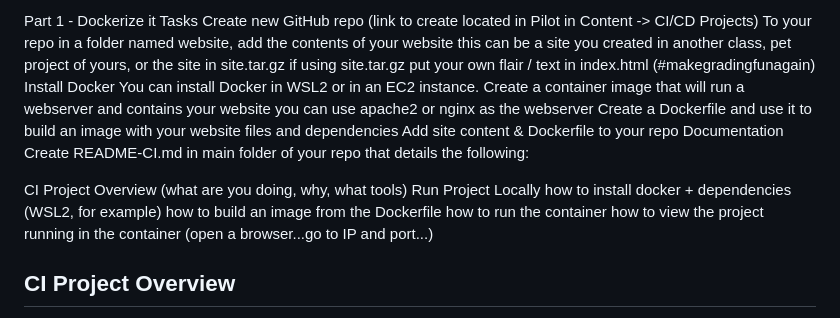
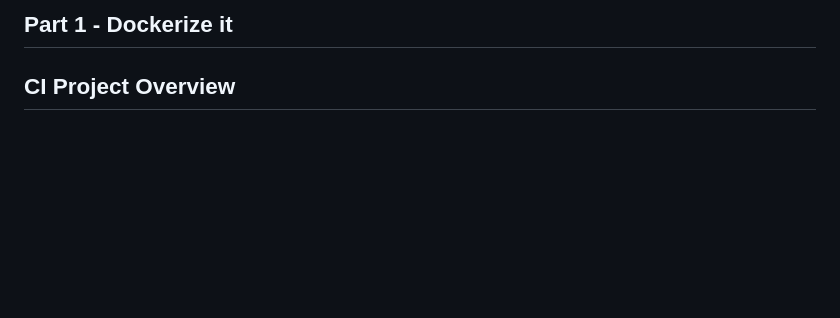
Before and after one commit to WSU-kduncan/s24cicd-MishkaFloof, a Markdown page: README-CI.md, the part around the change. GitHub-like rendering; blank space fills up the shorter version.

```diff
--- a/README-CI.md
+++ b/README-CI.md
@@ -1,28 +1,4 @@
-Part 1 - Dockerize it
-Tasks
-Create new GitHub repo (link to create located in Pilot in Content -> CI/CD Projects)
-To your repo in a folder named website, add the contents of your website
-this can be a site you created in another class, pet project of yours, or the site in site.tar.gz
-if using site.tar.gz put your own flair / text in index.html (#makegradingfunagain)
-Install Docker
-You can install Docker in WSL2 or in an EC2 instance.
-Create a container image that will run a webserver and contains your website
-you can use apache2 or nginx as the webserver
-Create a Dockerfile and use it to build an image with your website files and dependencies
-Add site content & Dockerfile to your repo
-Documentation
-Create README-CI.md in main folder of your repo that details the following:
-
-CI Project Overview
-(what are you doing, why, what tools)
-Run Project Locally
-how to install docker + dependencies (WSL2, for example)
-how to build an image from the Dockerfile
-how to run the container
-how to view the project running in the container (open a browser...go to IP and port...)
-
-
-
+## Part 1 - Dockerize it
 ## CI Project Overview
 This project aims to dockerize a website and set up a web server using Docker. The website files will be served using nginx as the web server.
 
```
